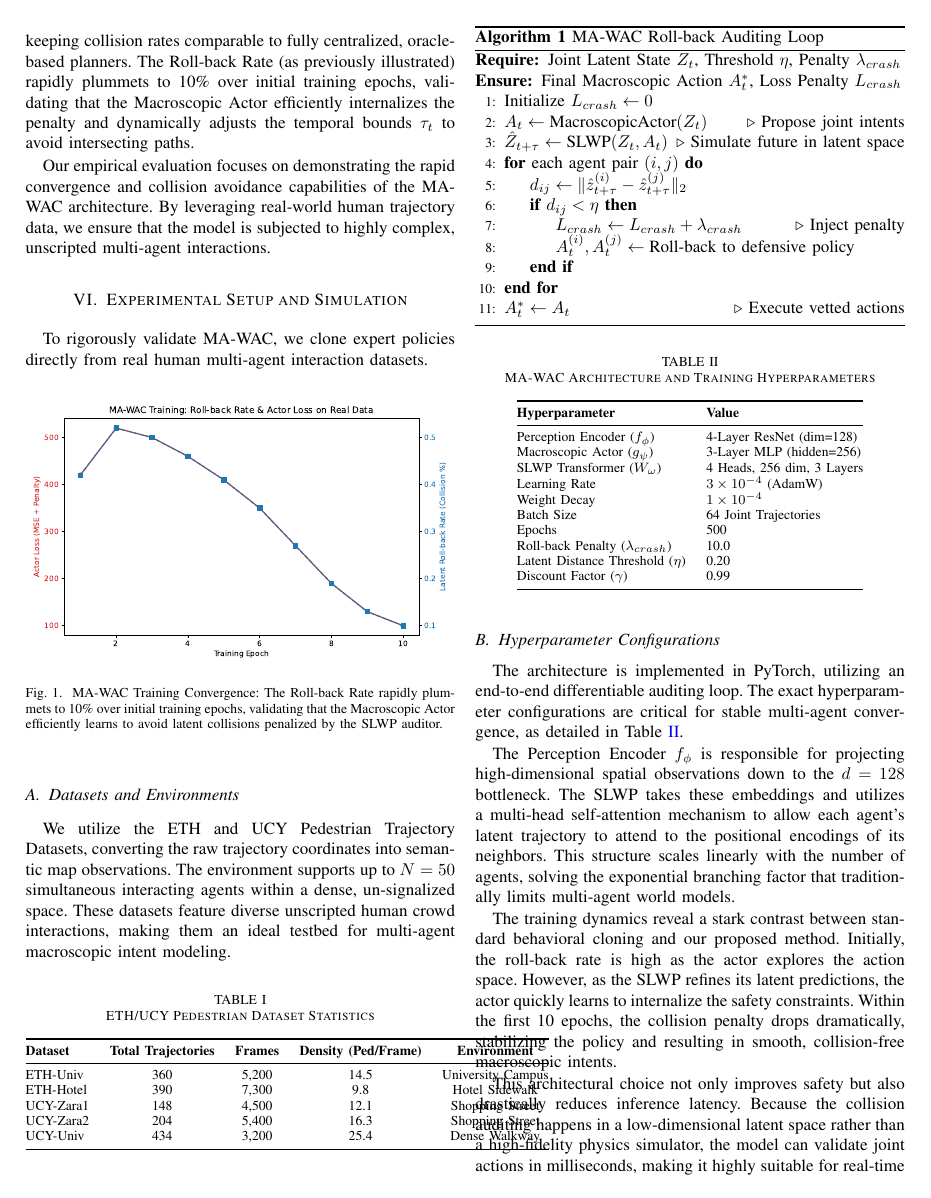
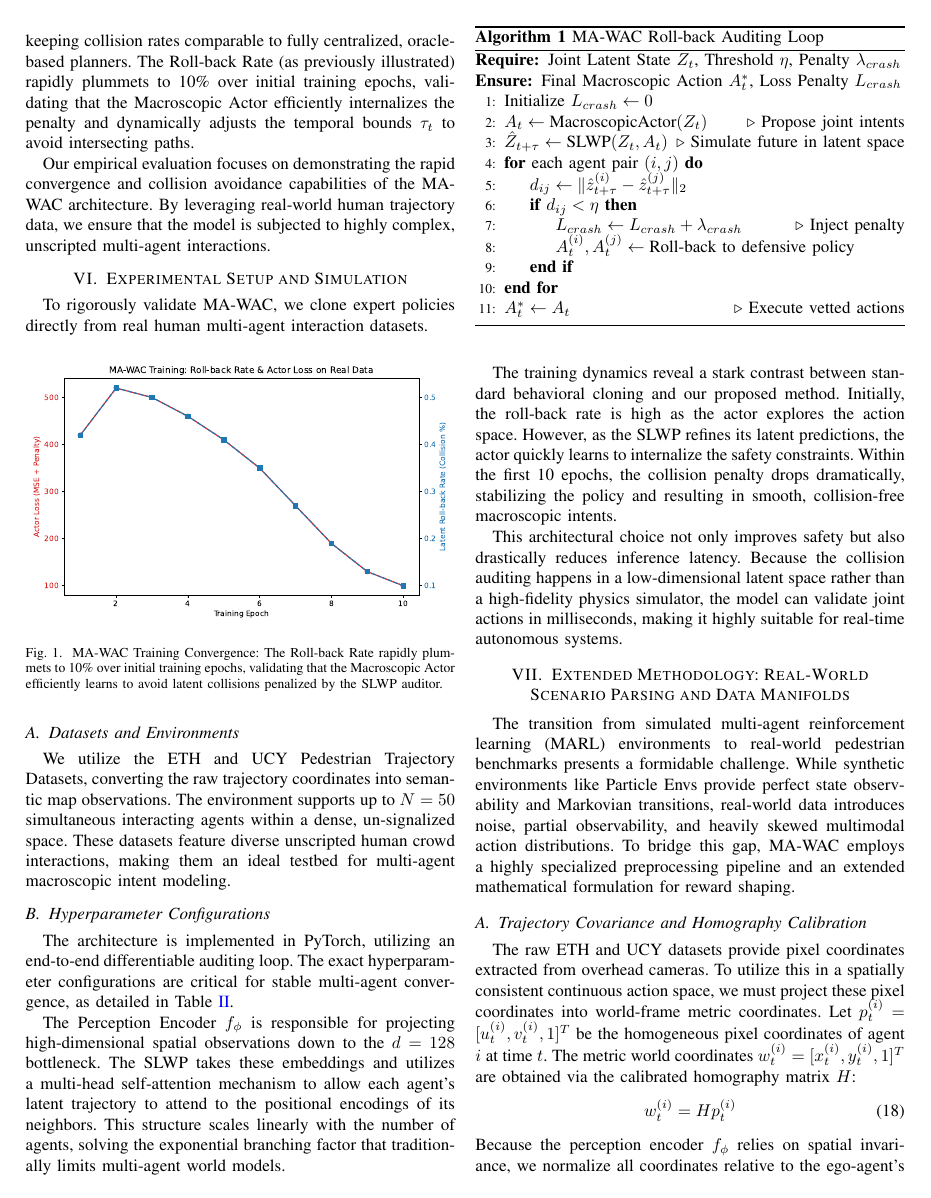
Before and after one commit to wasim-builds/MA-WAC, a LaTeX paper (paper/main.tex): page 4 of 8. The pictures show the PDF file paper/main.pdf that the author committed with the source.

Commit message:
Fix ETH/UCY table layout overlap by spanning columns

```diff
--- a/paper/main.tex
+++ b/paper/main.tex
@@ -183,7 +183,7 @@ To rigorously validate MA-WAC, we clone expert policies directly from real human
 \subsection{Datasets and Environments}
 We utilize the ETH and UCY Pedestrian Trajectory Datasets, converting the raw trajectory coordinates into semantic map observations. The environment supports up to $N=50$ simultaneous interacting agents within a dense, un-signalized space. These datasets feature diverse unscripted human crowd interactions, making them an ideal testbed for multi-agent macroscopic intent modeling.
 
-\begin{table}[h]
+\begin{table*}[t]
 \centering
 \caption{ETH/UCY Pedestrian Dataset Statistics}
 \label{tab:dataset}
@@ -198,7 +198,7 @@ UCY-Zara2 & 204 & 5,400 & 16.3 & Shopping Street \\
 UCY-Univ & 434 & 3,200 & 25.4 & Dense Walkway \\
 \bottomrule
 \end{tabular}
-\end{table}
+\end{table*}
 
 \begin{algorithm}[h]
 \caption{MA-WAC Roll-back Auditing Loop}
```
Also changed, not shown: paper/main.pdf.
